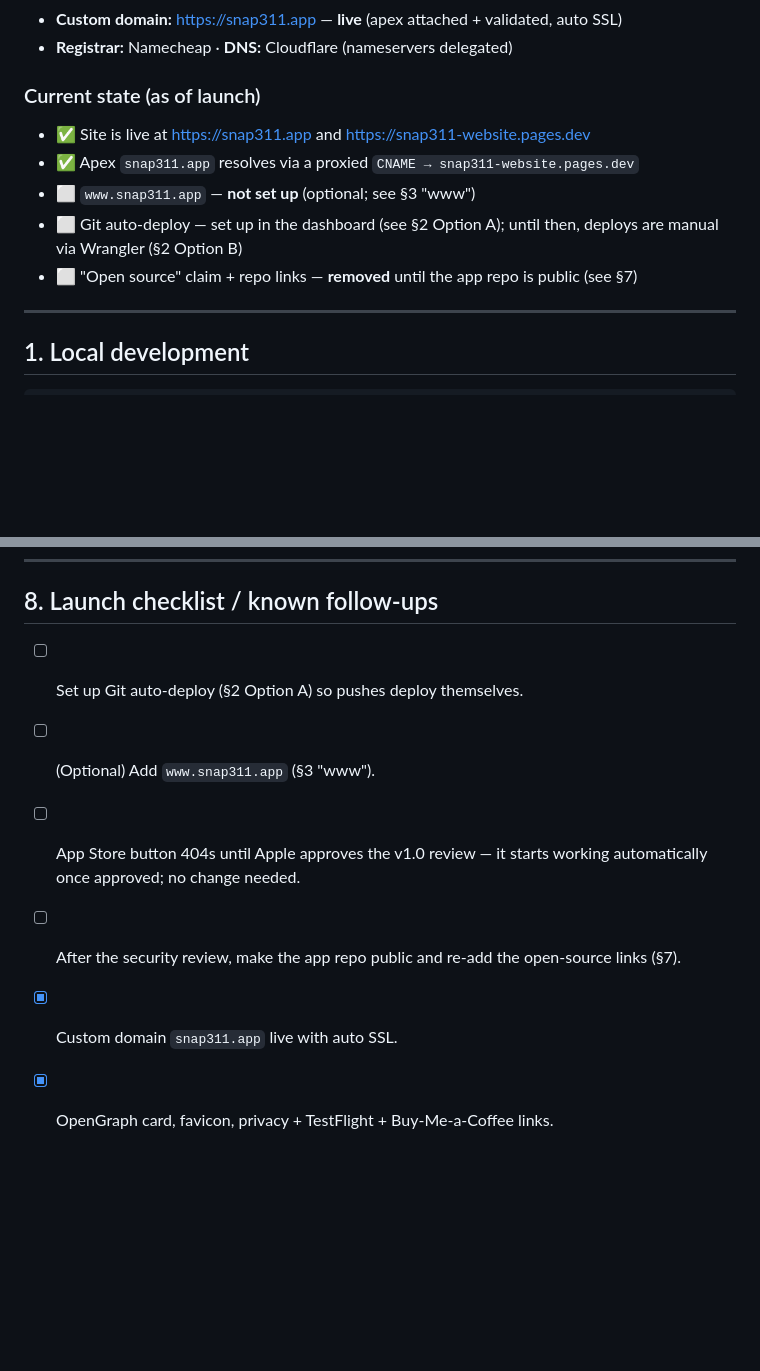
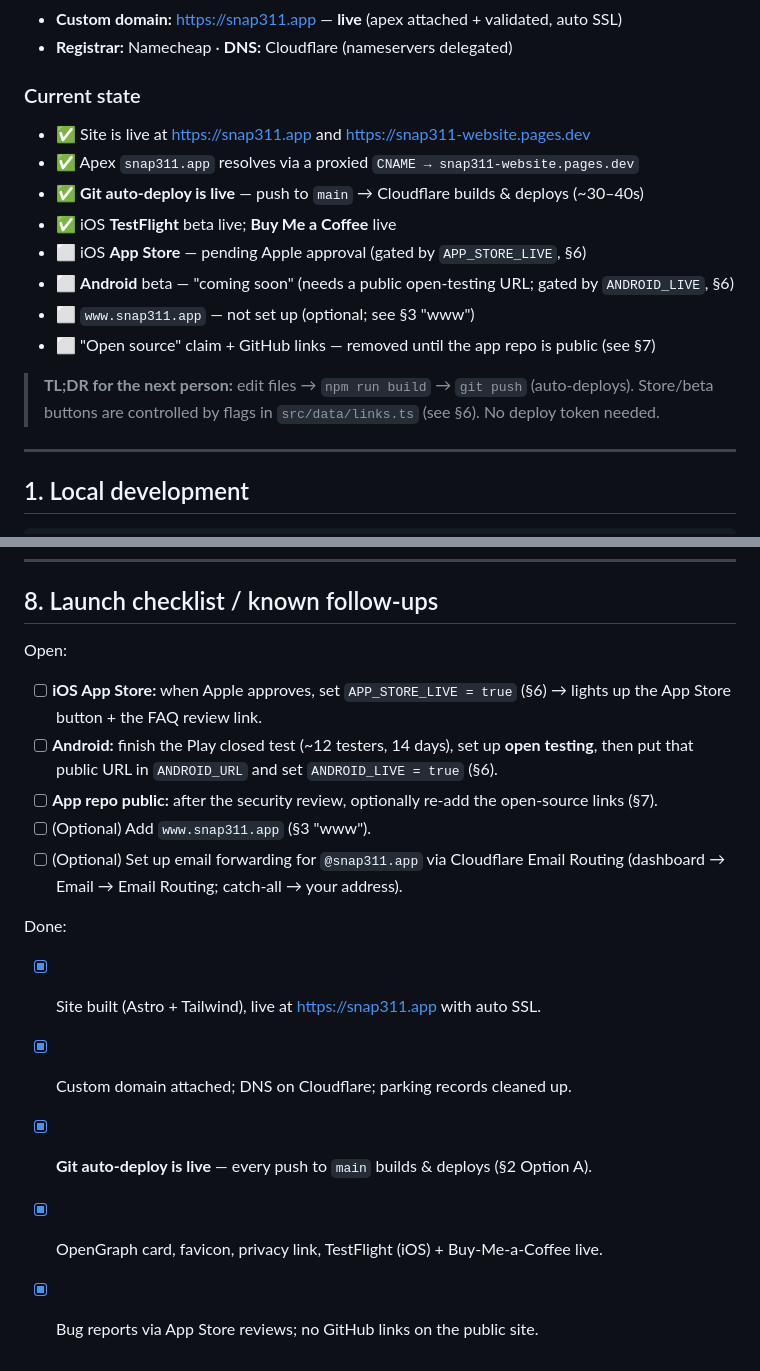
Before and after one commit to kfiducia/snap311-website, a Markdown page: DEPLOYMENT.md, 2 parts joined by grey strips. GitHub-like rendering; blank space fills up the shorter version.

```diff
--- a/DEPLOYMENT.md
+++ b/DEPLOYMENT.md
@@ -8,15 +8,20 @@ Everything you need to build, deploy, point the domain, and manage DNS — witho
 - **Custom domain:** https://snap311.app — **live** (apex attached + validated, auto SSL)
 - **Registrar:** Namecheap · **DNS:** Cloudflare (nameservers delegated)
 
-### Current state (as of launch)
+### Current state
 
 - ✅ Site is live at https://snap311.app and https://snap311-website.pages.dev
 - ✅ Apex `snap311.app` resolves via a proxied `CNAME → snap311-website.pages.dev`
-- ⬜ `www.snap311.app` — **not set up** (optional; see §3 "www")
-- ⬜ Git auto-deploy — set up in the dashboard (see §2 Option A); until then,
-  deploys are manual via Wrangler (§2 Option B)
-- ⬜ "Open source" claim + repo links — **removed** until the app repo is
-  public (see §7)
+- ✅ **Git auto-deploy is live** — push to `main` → Cloudflare builds & deploys (~30–40s)
+- ✅ iOS **TestFlight** beta live; **Buy Me a Coffee** live
+- ⬜ iOS **App Store** — pending Apple approval (gated by `APP_STORE_LIVE`, §6)
+- ⬜ **Android** beta — "coming soon" (needs a public open-testing URL; gated by `ANDROID_LIVE`, §6)
+- ⬜ `www.snap311.app` — not set up (optional; see §3 "www")
+- ⬜ "Open source" claim + GitHub links — removed until the app repo is public (see §7)
+
+> **TL;DR for the next person:** edit files → `npm run build` → `git push`
+> (auto-deploys). Store/beta buttons are controlled by flags in
+> `src/data/links.ts` (see §6). No deploy token needed.
 
 ---
 
@@ -260,11 +287,16 @@ Then `npm run build` and deploy.
 
 ## 8. Launch checklist / known follow-ups
 
-- [ ] Set up Git auto-deploy (§2 Option A) so pushes deploy themselves.
+Open:
+- [ ] **iOS App Store:** when Apple approves, set `APP_STORE_LIVE = true` (§6) → lights up the App Store button + the FAQ review link.
+- [ ] **Android:** finish the Play closed test (~12 testers, 14 days), set up **open testing**, then put that public URL in `ANDROID_URL` and set `ANDROID_LIVE = true` (§6).
+- [ ] **App repo public:** after the security review, optionally re-add the open-source links (§7).
 - [ ] (Optional) Add `www.snap311.app` (§3 "www").
-- [ ] App Store button 404s until Apple approves the v1.0 review — it starts
-      working automatically once approved; no change needed.
-- [ ] After the security review, make the app repo public and re-add the
-      open-source links (§7).
-- [x] Custom domain `snap311.app` live with auto SSL.
-- [x] OpenGraph card, favicon, privacy + TestFlight + Buy-Me-a-Coffee links.
+- [ ] (Optional) Set up email forwarding for `@snap311.app` via Cloudflare Email Routing (dashboard → Email → Email Routing; catch-all → your address).
+
+Done:
+- [x] Site built (Astro + Tailwind), live at https://snap311.app with auto SSL.
+- [x] Custom domain attached; DNS on Cloudflare; parking records cleaned up.
+- [x] **Git auto-deploy is live** — every push to `main` builds & deploys (§2 Option A).
+- [x] OpenGraph card, favicon, privacy link, TestFlight (iOS) + Buy-Me-a-Coffee live.
+- [x] Bug reports via App Store reviews; no GitHub links on the public site.
```
Also changed, not shown: other parts of DEPLOYMENT.md (+28 -6 lines).
